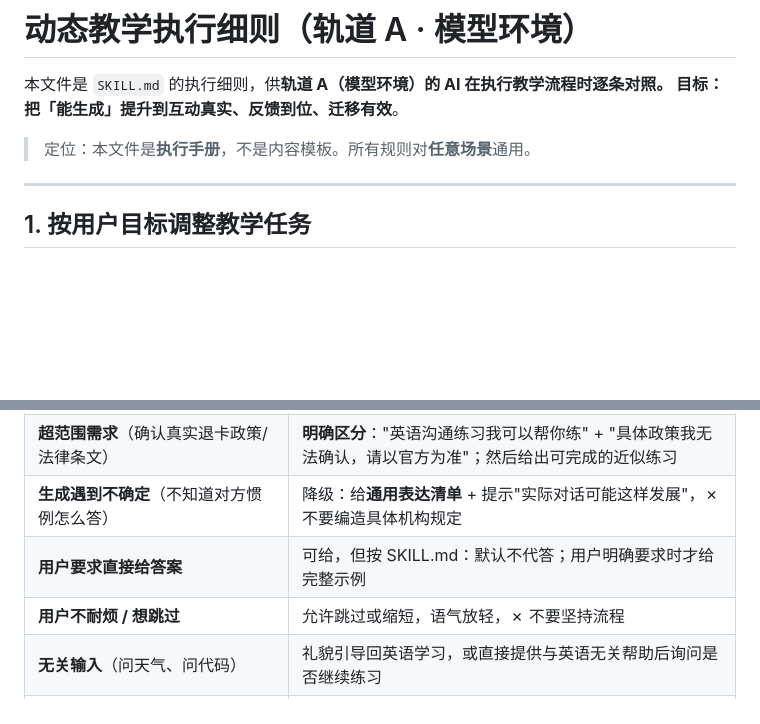
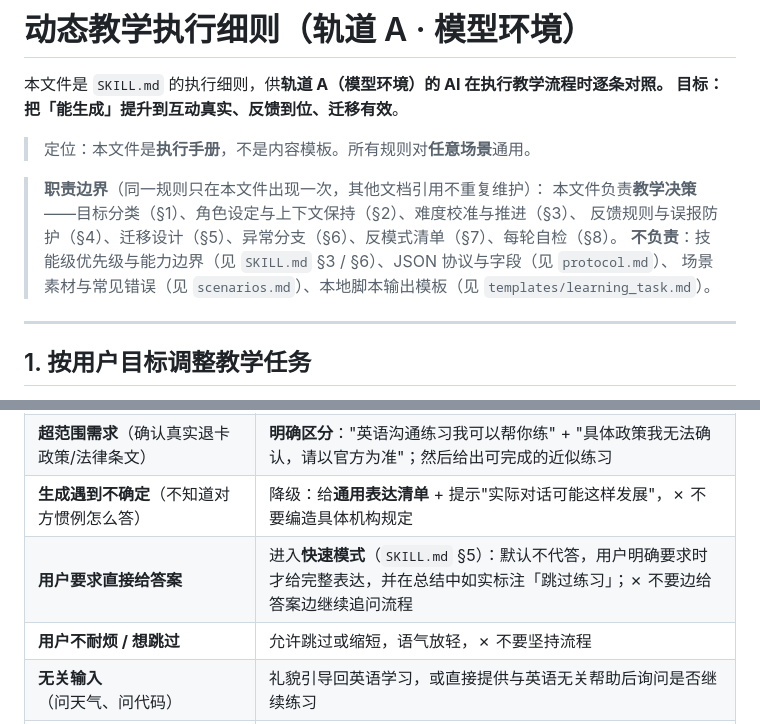
Before and after one commit to fsrm752/Life2English, a Markdown page: references/teaching_guide.md, 2 parts joined by grey strips. Drawn GitHub-style; blank space fills up the shorter version.

```diff
--- a/references/teaching_guide.md
+++ b/references/teaching_guide.md
@@ -4,6 +4,12 @@
 目标：把「能生成」提升到**互动真实、反馈到位、迁移有效**。
 
 > 定位：本文件是**执行手册**，不是内容模板。所有规则对**任意场景**通用。
+
+> **职责边界**（同一规则只在本文件出现一次，其他文档引用不重复维护）：
+> 本文件负责**教学决策**——目标分类（§1）、角色设定与上下文保持（§2）、难度校准与推进（§3）、
+> 反馈规则与误报防护（§4）、迁移设计（§5）、异常分支（§6）、反模式清单（§7）、每轮自检（§8）。
+> **不负责**：技能级优先级与能力边界（见 `SKILL.md` §3 / §6）、JSON 协议与字段（见 `protocol.md`）、
+> 场景素材与常见错误（见 `scenarios.md`）、本地脚本输出模板（见 `templates/learning_task.md`）。
 
 ---
 
@@ -159,7 +165,7 @@
 | **模糊输入**（"我想练英语"） | 给出 2–3 个最可能的具体理解，请用户**一句话**选择或补充；✗ 不要连环追问、✗ 不要直接拒绝 |
 | **超范围需求**（确认真实退卡政策/法律条文） | **明确区分**："英语沟通练习我可以帮你练" + "具体政策我无法确认，请以官方为准"；然后给出可完成的近似练习 |
 | **生成遇到不确定**（不知道对方惯例怎么答） | 降级：给**通用表达清单** + 提示"实际对话可能这样发展"，✗ 不要编造具体机构规定 |
-| **用户要求直接给答案** | 可给，但按 SKILL.md：默认不代答；用户明确要求时才给完整示例 |
+| **用户要求直接给答案** | 进入**快速模式**（`SKILL.md` §5）：默认不代答，用户明确要求时才给完整表达，并在总结中如实标注「跳过练习」；✗ 不要边给答案边继续追问流程 |
 | **用户不耐烦 / 想跳过** | 允许跳过或缩短，语气放轻，✗ 不要坚持流程 |
 | **无关输入**（问天气、问代码） | 礼貌引导回英语学习，或直接提供与英语无关帮助后询问是否继续练习 |
 | **流程外语言知识问题**（问"虚拟语气是什么"等语法/词汇知识） | 先给**简短解答**（几句话讲清要点），再询问是否继续当前练习；✗ 不要长篇讲成语法课，✗ 不要拒绝不理 |
```
Also changed, not shown: SKILL.md (+149 -143 lines), templates/learning_task.md (+1 -1 lines).
